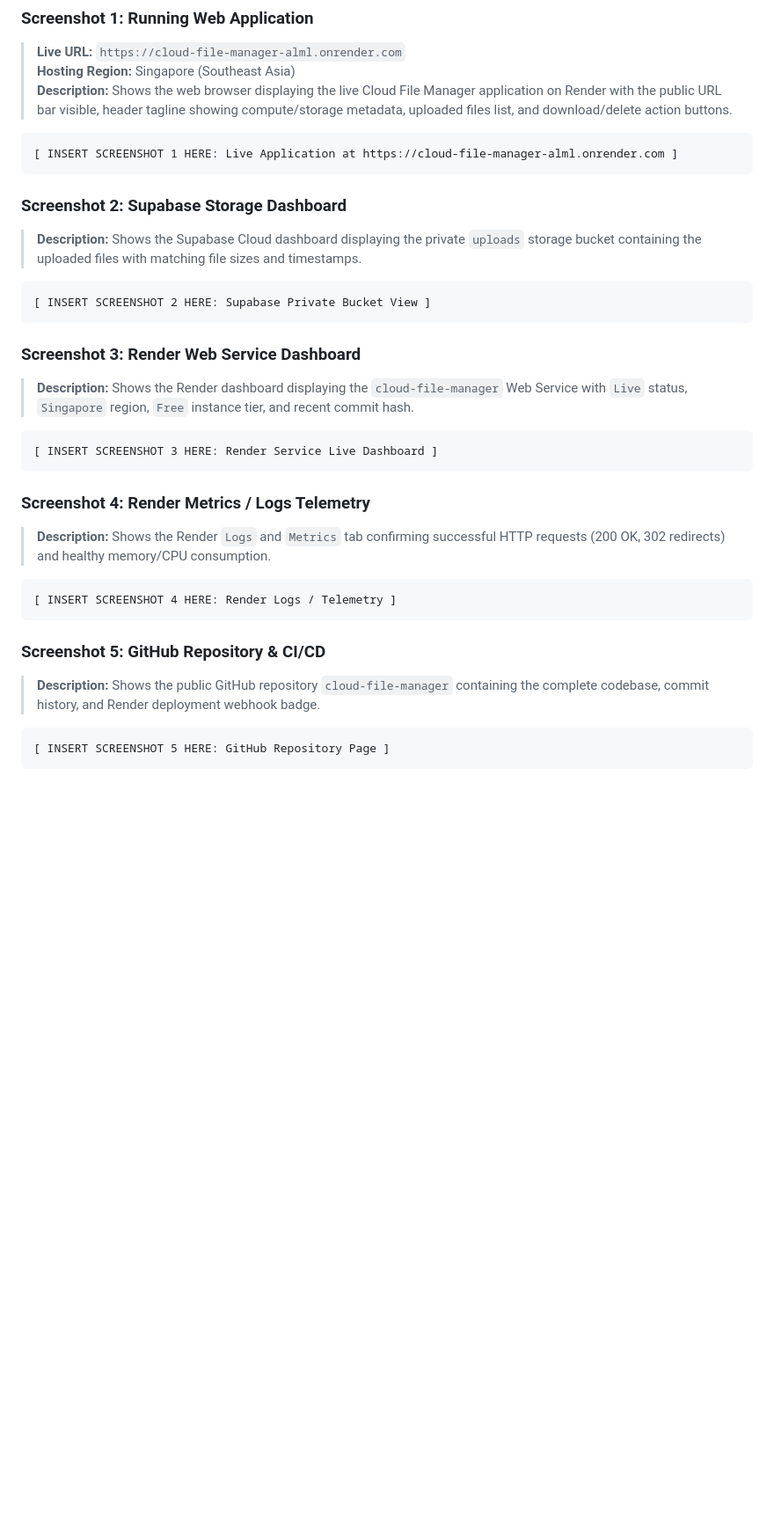
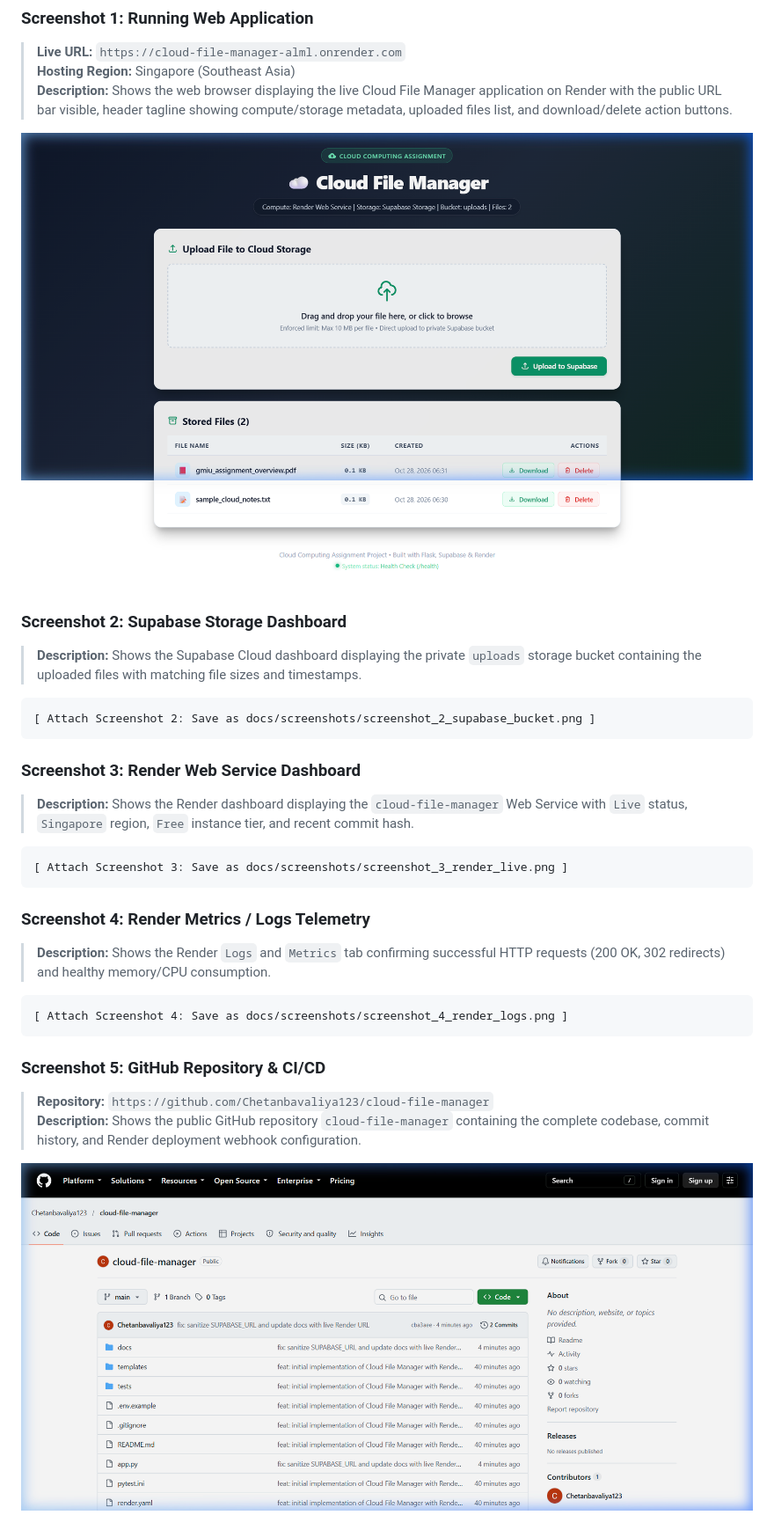
Before and after one commit to Chetanbavaliya123/cloud-file-manager, a Markdown page: docs/REPORT.md, the part around the change. Shown at 88% size. Rendered like a GitHub page; pictures changed too: docs/screenshots/screenshot_1_live_app.png (added), docs/screenshots/screenshot_5_github_repo.png (added); blank space fills up the shorter version.

Commit message:
docs: add captured live app and repo screenshots to college report

````diff
--- a/docs/REPORT.md
+++ b/docs/REPORT.md
@@ -186,30 +186,32 @@ The **Cloud File Manager** project successfully demonstrates the deployment and
 > **Live URL:** `https://cloud-file-manager-alml.onrender.com`
 > **Hosting Region:** Singapore (Southeast Asia)
 > **Description:** Shows the web browser displaying the live Cloud File Manager application on Render with the public URL bar visible, header tagline showing compute/storage metadata, uploaded files list, and download/delete action buttons.
-```text
-[ INSERT SCREENSHOT 1 HERE: Live Application at https://cloud-file-manager-alml.onrender.com ]
-```
+
+![Screenshot 1: Live Cloud File Manager Application](screenshots/screenshot_1_live_app.png)
 
 ### Screenshot 2: Supabase Storage Dashboard
 > **Description:** Shows the Supabase Cloud dashboard displaying the private `uploads` storage bucket containing the uploaded files with matching file sizes and timestamps.
+
 ```text
-[ INSERT SCREENSHOT 2 HERE: Supabase Private Bucket View ]
+[ Attach Screenshot 2: Save as docs/screenshots/screenshot_2_supabase_bucket.png ]
 ```
 
 ### Screenshot 3: Render Web Service Dashboard
 > **Description:** Shows the Render dashboard displaying the `cloud-file-manager` Web Service with `Live` status, `Singapore` region, `Free` instance tier, and recent commit hash.
+
 ```text
-[ INSERT SCREENSHOT 3 HERE: Render Service Live Dashboard ]
+[ Attach Screenshot 3: Save as docs/screenshots/screenshot_3_render_live.png ]
 ```
 
 ### Screenshot 4: Render Metrics / Logs Telemetry
 > **Description:** Shows the Render `Logs` and `Metrics` tab confirming successful HTTP requests (200 OK, 302 redirects) and healthy memory/CPU consumption.
+
 ```text
-[ INSERT SCREENSHOT 4 HERE: Render Logs / Telemetry ]
+[ Attach Screenshot 4: Save as docs/screenshots/screenshot_4_render_logs.png ]
 ```
 
 ### Screenshot 5: GitHub Repository & CI/CD
-> **Description:** Shows the public GitHub repository `cloud-file-manager` containing the complete codebase, commit history, and Render deployment webhook badge.
-```text
-[ INSERT SCREENSHOT 5 HERE: GitHub Repository Page ]
-```
+> **Repository:** `https://github.com/Chetanbavaliya123/cloud-file-manager`
+> **Description:** Shows the public GitHub repository `cloud-file-manager` containing the complete codebase, commit history, and Render deployment webhook configuration.
+
+![Screenshot 5: GitHub Repository](screenshots/screenshot_5_github_repo.png)
````
Also changed, not shown: 1 other file.
